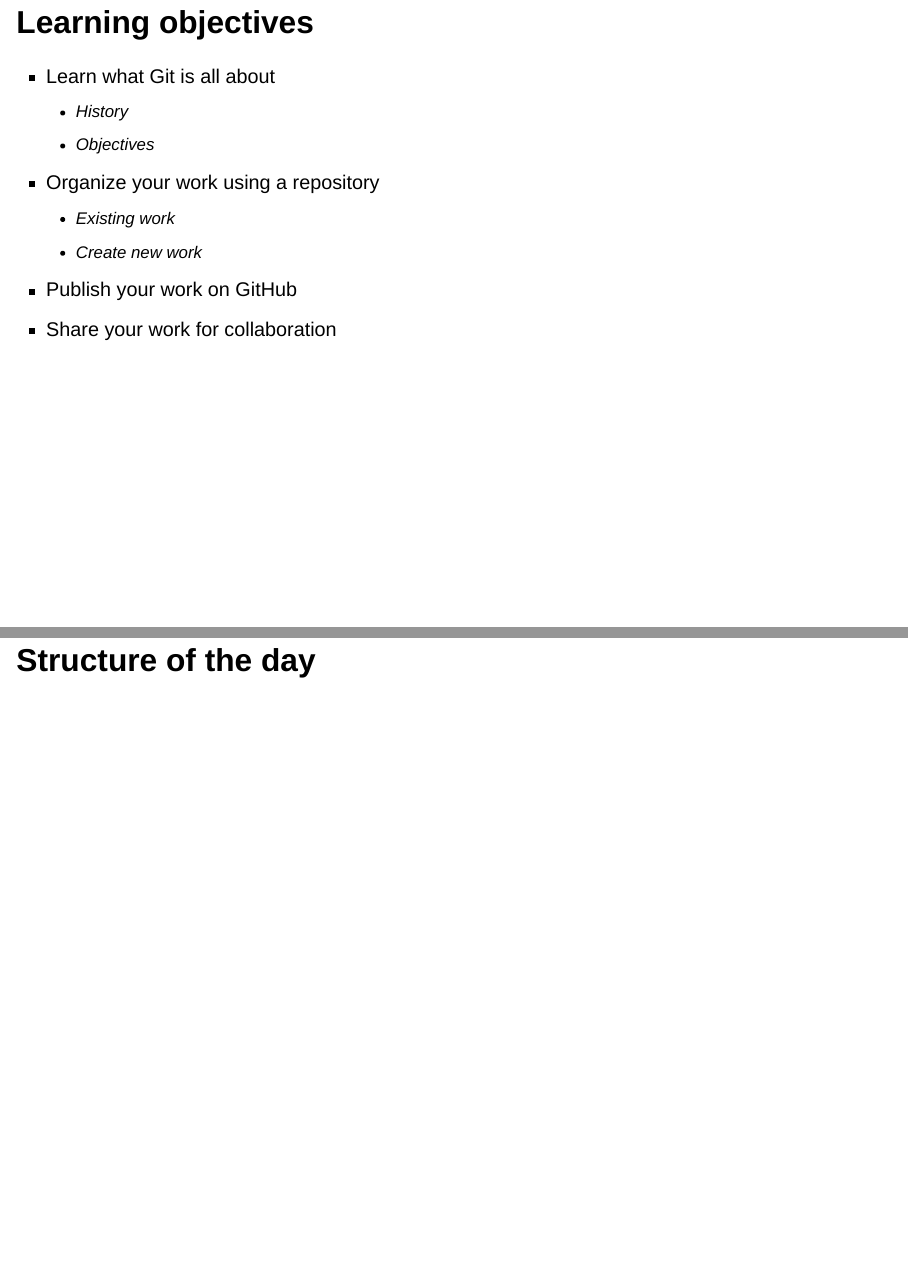
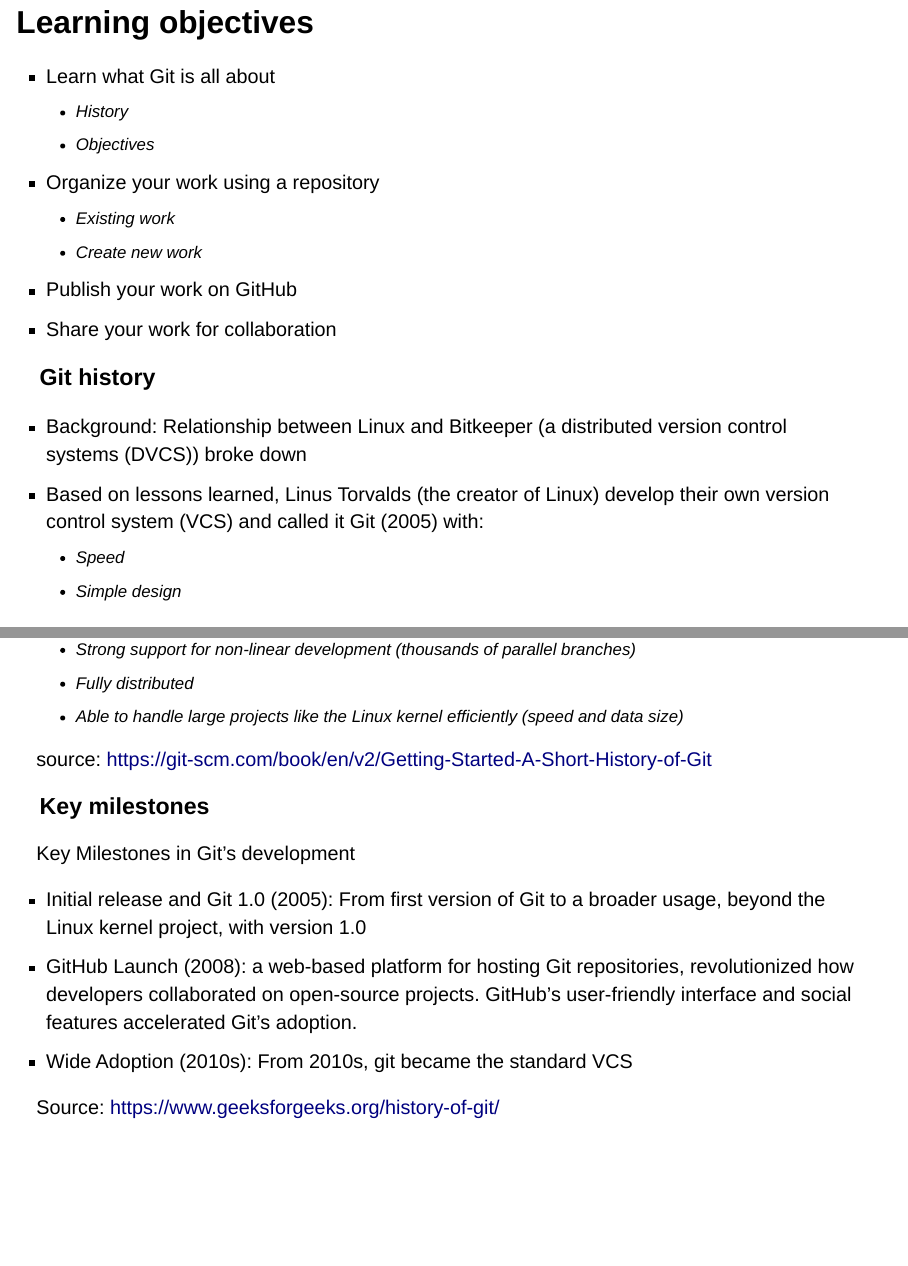
Before and after one commit to usr110/quarto-course-website-cdh-reproducible-research-workshop, a Quarto document (slides/overview.qmd): pages 3 and 4 of 21 before the commit and pages 3 and 4 of 22 after it, joined at a grey line. Rendered offline with R 4.5, knitr and Pandoc in place of Quarto, with nearby package versions; drawn as Slidy slides in place of the format the file asks for.

Commit message:
Add git history

```diff
--- a/slides/overview.qmd
+++ b/slides/overview.qmd
@@ -29,6 +29,29 @@
     -   Create new work
 -   Publish your work on GitHub
 -   Share your work for collaboration
+
+### Git history
+
+- Background: Relationship between Linux and Bitkeeper (a distributed version control systems (DVCS)) broke down
+- Based on lessons learned, Linus Torvalds (the creator of Linux) develop their own version control system (VCS) and called it Git (2005) with:
+  -   Speed
+  -   Simple design
+  -   Strong support for non-linear development (thousands of parallel branches)
+  -   Fully distributed
+  -   Able to handle large projects like the Linux kernel efficiently (speed and data size)
+
+source: https://git-scm.com/book/en/v2/Getting-Started-A-Short-History-of-Git
+
+### Key milestones
+
+Key Milestones in Git’s development
+
+- Initial release and Git 1.0 (2005): From first version of Git to a broader usage, beyond the Linux kernel project, with version 1.0
+- GitHub Launch (2008): a web-based platform for hosting Git repositories, revolutionized how developers collaborated on open-source projects. GitHub’s user-friendly interface and social features accelerated Git’s adoption.
+- Wide Adoption (2010s): From 2010s, git became the standard VCS
+
+Source: https://www.geeksforgeeks.org/history-of-git/
+
 
 ## Structure of the day
 
```
Also changed, not shown: slides/overview.qmd (2 more changed lines).
